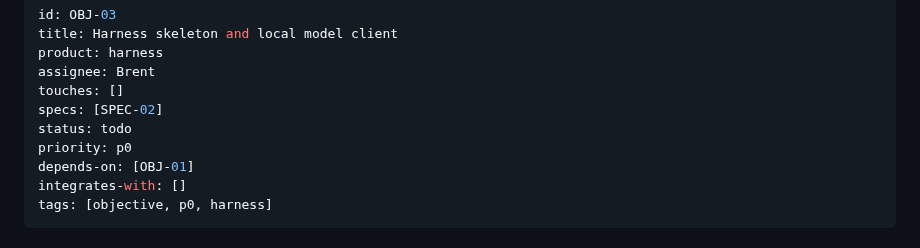
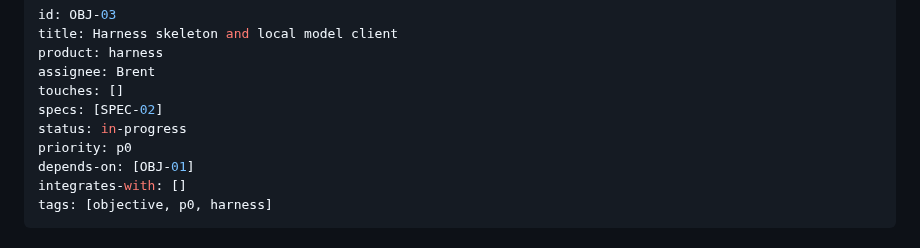
Before and after one commit to brentzo/appbuilders-hackathon, a Markdown page: objectives/OBJ-03-harness-skeleton.md, the part around the change. Drawn GitHub-style.

```diff
--- a/objectives/OBJ-03-harness-skeleton.md
+++ b/objectives/OBJ-03-harness-skeleton.md
@@ -5,7 +5,7 @@ product: harness
 assignee: Brent
 touches: []
 specs: [SPEC-02]
-status: todo
+status: in-progress
 priority: p0
 depends-on: [OBJ-01]
 integrates-with: []
```
Also changed, not shown: harness/README.md (+1 -1 lines), objectives/README.md (+1 -1 lines).
